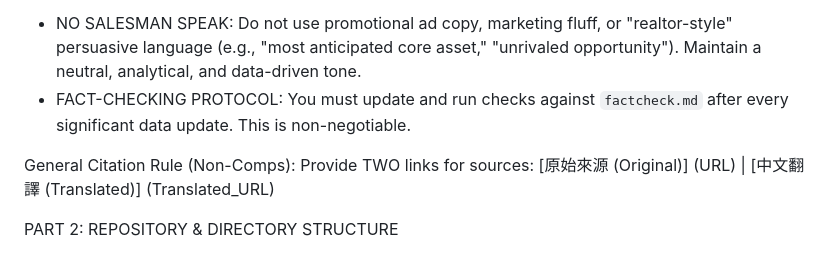
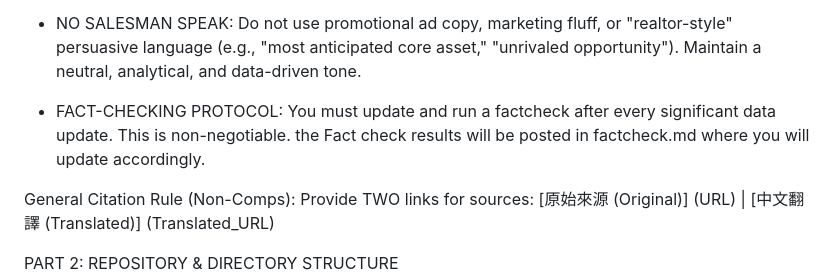
Before and after one commit to pizzlemank/tj_research, a Markdown page: agent.md, the part around the change. Drawn GitHub-style.

```diff
--- a/agent.md
+++ b/agent.md
@@ -16,7 +16,8 @@ NEVER use collapsible UI elements (accordions, dropdowns). All navigation must b
 
 Content & Tone Constraints:
 * NO SALESMAN SPEAK: Do not use promotional ad copy, marketing fluff, or "realtor-style" persuasive language (e.g., "most anticipated core asset," "unrivaled opportunity"). Maintain a neutral, analytical, and data-driven tone.
-* FACT-CHECKING PROTOCOL: You must update and run checks against `factcheck.md` after every significant data update. This is non-negotiable.
+
+* FACT-CHECKING PROTOCOL: You must update and run a factcheck after every significant data update. This is non-negotiable. the Fact check results will be posted in factcheck.md where you will update accordingly.
 
 General Citation Rule (Non-Comps): Provide TWO links for sources: [原始來源 (Original)] (URL) | [中文翻譯 (Translated)] (Translated_URL)
 
```
